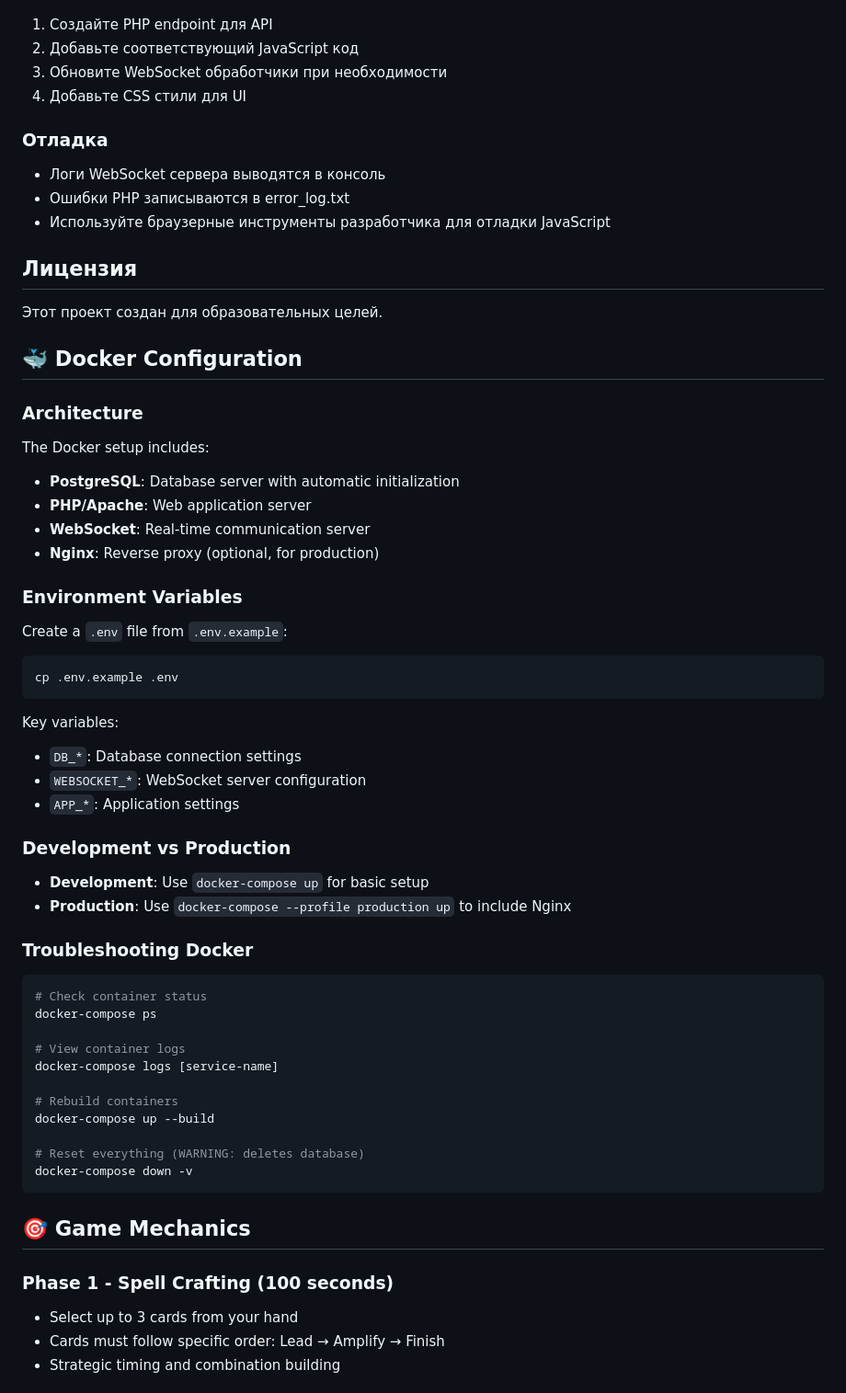
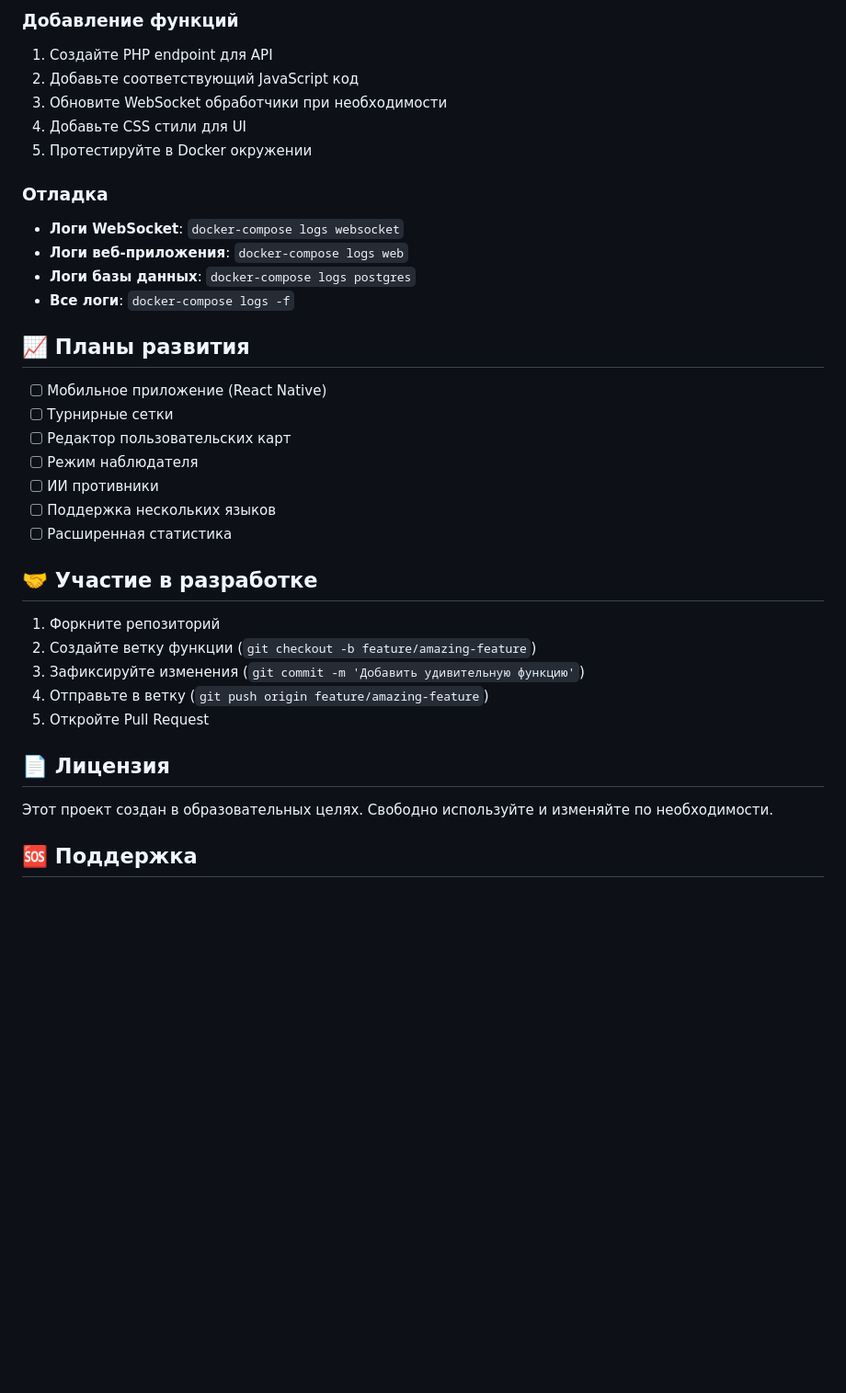
Before and after one commit to Sonofrya/mage-duel-web-game, a Markdown page: README.md, the part around one of its changes. Shown at 92% size. GitHub-like rendering; blank space fills up the shorter version.

````diff
--- a/README.md
+++ b/README.md
@@ -182,59 +252,37 @@ $config = [
+### Добавление функций
 1. Создайте PHP endpoint для API
 2. Добавьте соответствующий JavaScript код
 3. Обновите WebSocket обработчики при необходимости
 4. Добавьте CSS стили для UI
+5. Протестируйте в Docker окружении
 
 ### Отладка
-- Логи WebSocket сервера выводятся в консоль
-- Ошибки PHP записываются в error_log.txt
-- Используйте браузерные инструменты разработчика для отладки JavaScript
+- **Логи WebSocket**: `docker-compose logs websocket`
+- **Логи веб-приложения**: `docker-compose logs web`
+- **Логи базы данных**: `docker-compose logs postgres`
+- **Все логи**: `docker-compose logs -f`
 
-## Лицензия
-Этот проект создан для образовательных целей.
+## 📈 Планы развития
 
-## 🐳 Docker Configuration
+- [ ] Мобильное приложение (React Native)
+- [ ] Турнирные сетки
+- [ ] Редактор пользовательских карт
+- [ ] Режим наблюдателя
+- [ ] ИИ противники
+- [ ] Поддержка нескольких языков
+- [ ] Расширенная статистика
 
-### Architecture
-The Docker setup includes:
-- **PostgreSQL**: Database server with automatic initialization
-- **PHP/Apache**: Web application server
-- **WebSocket**: Real-time communication server
-- **Nginx**: Reverse proxy (optional, for production)
+## 🤝 Участие в разработке
 
-### Environment Variables
-Create a `.env` file from `.env.example`:
-```bash
-cp .env.example .env
-```
+1. Форкните репозиторий
+2. Создайте ветку функции (`git checkout -b feature/amazing-feature`)
+3. Зафиксируйте изменения (`git commit -m 'Добавить удивительную функцию'`)
+4. Отправьте в ветку (`git push origin feature/amazing-feature`)
+5. Откройте Pull Request
 
-Key variables:
-- `DB_*`: Database connection settings
-- `WEBSOCKET_*`: WebSocket server configuration
-- `APP_*`: Application settings
+## 📄 Лицензия
 
-### Development vs Production
-- **Development**: Use `docker-compose up` for basic setup
-- **Production**: Use `docker-compose --profile production up` to include Nginx
+Этот проект создан в образовательных целях. Свободно используйте и изменяйте по необходимости.
 
-### Troubleshooting Docker
-```bash
-# Check container status
-docker-compose ps
+## 🆘 Поддержка
 
-# View container logs
-docker-compose logs [service-name]
-
-# Rebuild containers
-docker-compose up --build
-
-# Reset everything (WARNING: deletes database)
-docker-compose down -v
-```
-
-## 🎯 Game Mechanics
-
-### Phase 1 - Spell Crafting (100 seconds)
-- Select up to 3 cards from your hand
-- Cards must follow specific order: Lead → Amplify → Finish
-- Strategic timing and combination building
-
````
Also changed, not shown: other parts of README.md (+129 -122 lines).
